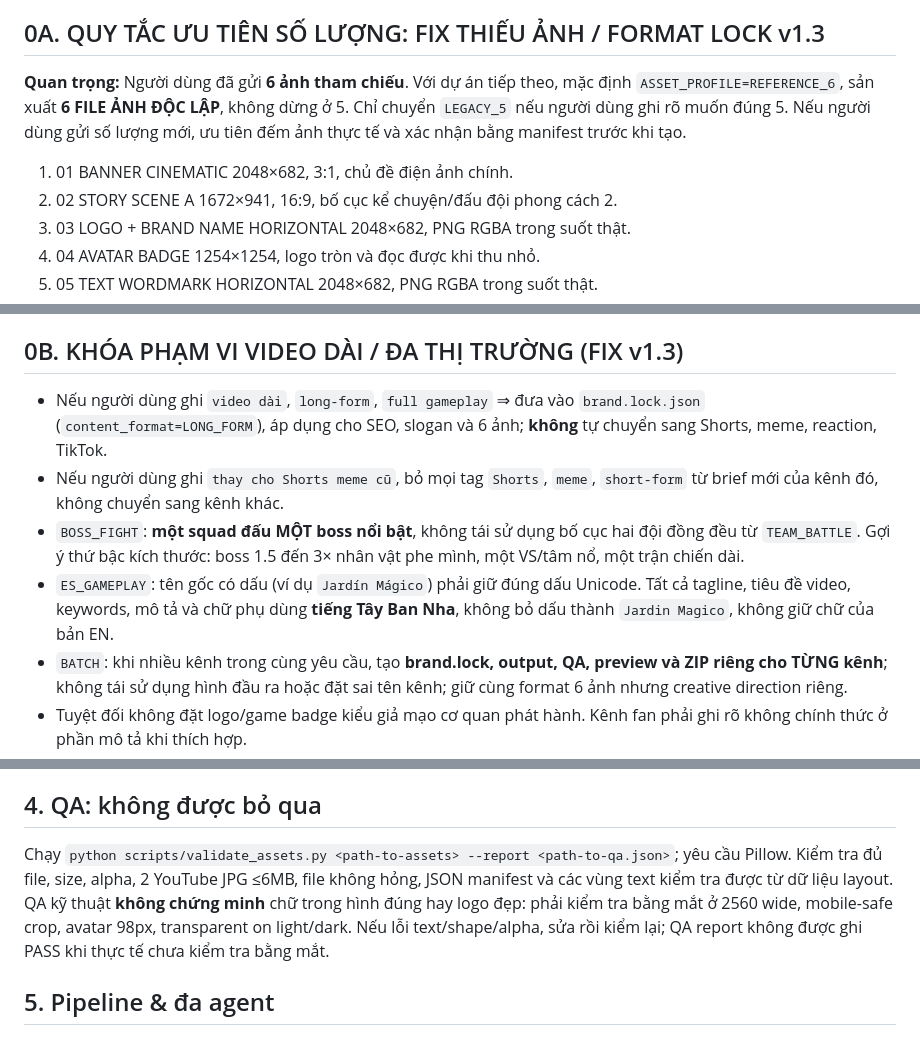
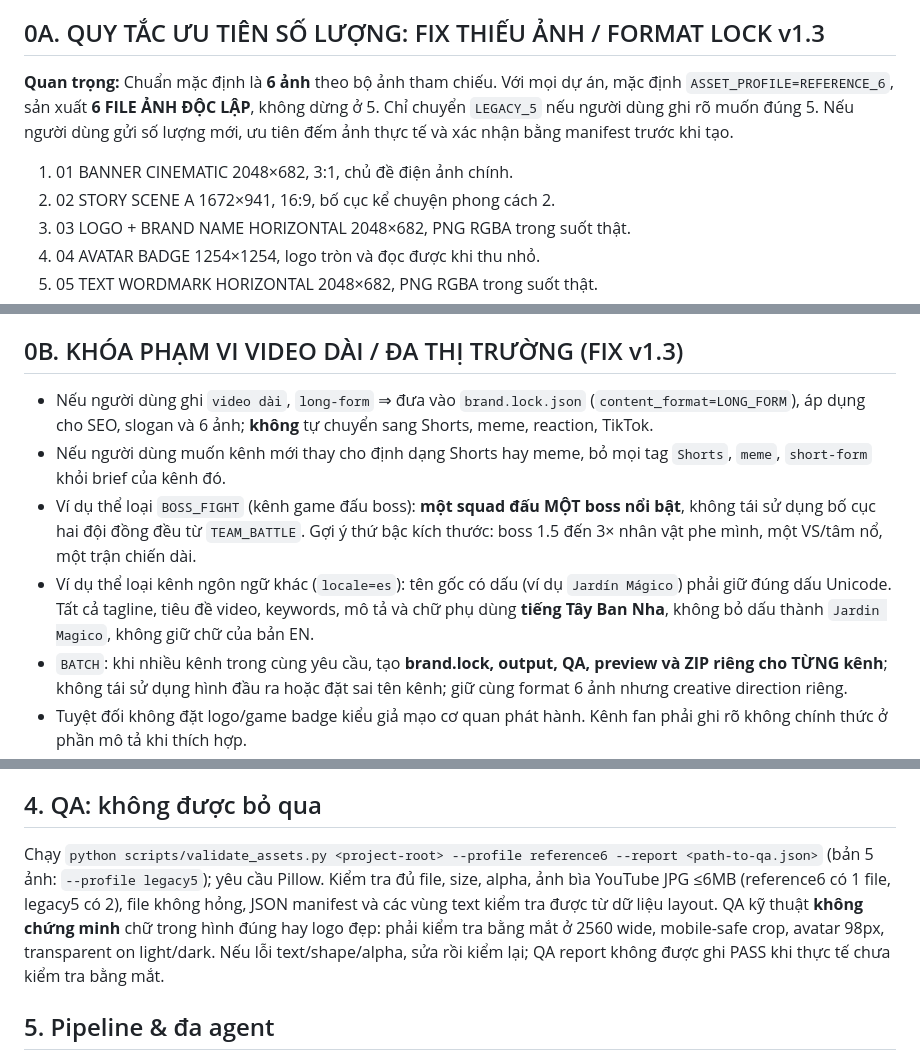
Before and after one commit to ducdg88/youtube-channel-branding-skill, a Markdown page: skills/universal-youtube-branding/SKILL.md, 3 parts joined by grey strips. GitHub-like rendering.

```diff
--- a/skills/universal-youtube-branding/SKILL.md
+++ b/skills/universal-youtube-branding/SKILL.md
@@ -17,10 +17,10 @@ description: >-
 
 ## 0A. QUY TẮC ƯU TIÊN SỐ LƯỢNG: FIX THIẾU ẢNH / FORMAT LOCK v1.3
 
-**Quan trọng:** Người dùng đã gửi **6 ảnh tham chiếu**. Với dự án tiếp theo, mặc định `ASSET_PROFILE=REFERENCE_6`, sản xuất **6 FILE ẢNH ĐỘC LẬP**, không dừng ở 5. Chỉ chuyển `LEGACY_5` nếu người dùng ghi rõ muốn đúng 5. Nếu người dùng gửi số lượng mới, ưu tiên đếm ảnh thực tế và xác nhận bằng manifest trước khi tạo.
+**Quan trọng:** Chuẩn mặc định là **6 ảnh** theo bộ ảnh tham chiếu. Với mọi dự án, mặc định `ASSET_PROFILE=REFERENCE_6`, sản xuất **6 FILE ẢNH ĐỘC LẬP**, không dừng ở 5. Chỉ chuyển `LEGACY_5` nếu người dùng ghi rõ muốn đúng 5. Nếu người dùng gửi số lượng mới, ưu tiên đếm ảnh thực tế và xác nhận bằng manifest trước khi tạo.
 
 1. 01 BANNER CINEMATIC 2048×682, 3:1, chủ đề điện ảnh chính.
-2. 02 STORY SCENE A 1672×941, 16:9, bố cục kể chuyện/đấu đội phong cách 2.
+2. 02 STORY SCENE A 1672×941, 16:9, bố cục kể chuyện phong cách 2.
 3. 03 LOGO + BRAND NAME HORIZONTAL 2048×682, PNG RGBA trong suốt thật.
 4. 04 AVATAR BADGE 1254×1254, logo tròn và đọc được khi thu nhỏ.
 5. 05 TEXT WORDMARK HORIZONTAL 2048×682, PNG RGBA trong suốt thật.
@@ -34,10 +34,10 @@ QA bắt buộc cho mode mới:
 
 ## 0B. KHÓA PHẠM VI VIDEO DÀI / ĐA THỊ TRƯỜNG (FIX v1.3)
 
-- Nếu người dùng ghi `video dài`, `long-form`, `full gameplay` ⇒ đưa vào `brand.lock.json` (`content_format=LONG_FORM`), áp dụng cho SEO, slogan và 6 ảnh; **không** tự chuyển sang Shorts, meme, reaction, TikTok.
-- Nếu người dùng ghi `thay cho Shorts meme cũ`, bỏ mọi tag `Shorts`, `meme`, `short-form` từ brief mới của kênh đó, không chuyển sang kênh khác.
-- `BOSS_FIGHT`: **một squad đấu MỘT boss nổi bật**, không tái sử dụng bố cục hai đội đồng đều từ `TEAM_BATTLE`. Gợi ý thứ bậc kích thước: boss 1.5 đến 3× nhân vật phe mình, một VS/tâm nổ, một trận chiến dài.
-- `ES_GAMEPLAY`: tên gốc có dấu (ví dụ `Jardín Mágico`) phải giữ đúng dấu Unicode. Tất cả tagline, tiêu đề video, keywords, mô tả và chữ phụ dùng **tiếng Tây Ban Nha**, không bỏ dấu thành `Jardin Magico`, không giữ chữ của bản EN.
+- Nếu người dùng ghi `video dài`, `long-form` ⇒ đưa vào `brand.lock.json` (`content_format=LONG_FORM`), áp dụng cho SEO, slogan và 6 ảnh; **không** tự chuyển sang Shorts, meme, reaction, TikTok.
+- Nếu người dùng muốn kênh mới thay cho định dạng Shorts hay meme, bỏ mọi tag `Shorts`, `meme`, `short-form` khỏi brief của kênh đó.
+- Ví dụ thể loại `BOSS_FIGHT` (kênh game đấu boss): **một squad đấu MỘT boss nổi bật**, không tái sử dụng bố cục hai đội đồng đều từ `TEAM_BATTLE`. Gợi ý thứ bậc kích thước: boss 1.5 đến 3× nhân vật phe mình, một VS/tâm nổ, một trận chiến dài.
+- Ví dụ thể loại kênh ngôn ngữ khác (`locale=es`): tên gốc có dấu (ví dụ `Jardín Mágico`) phải giữ đúng dấu Unicode. Tất cả tagline, tiêu đề video, keywords, mô tả và chữ phụ dùng **tiếng Tây Ban Nha**, không bỏ dấu thành `Jardin Magico`, không giữ chữ của bản EN.
 - `BATCH`: khi nhiều kênh trong cùng yêu cầu, tạo **brand.lock, output, QA, preview và ZIP riêng cho TỪNG kênh**; không tái sử dụng hình đầu ra hoặc đặt sai tên kênh; giữ cùng format 6 ảnh nhưng creative direction riêng.
 - Tuyệt đối không đặt logo/game badge kiểu giả mạo cơ quan phát hành. Kênh fan phải ghi rõ không chính thức ở phần mô tả khi thích hợp.
 - Không được tuyên bố `name/handle unique` nếu chưa xác nhận trong YouTube Studio; không suy diễn từ search engine.
@@ -98,7 +98,7 @@ Ví dụ: Wildlife = màu căng thẳng/động vật; Luxury Woodworking = waln
 
 ## 4. QA: không được bỏ qua
 
-Chạy `python scripts/validate_assets.py <path-to-assets> --report <path-to-qa.json>`; yêu cầu Pillow. Kiểm tra đủ file, size, alpha, 2 YouTube JPG ≤6MB, file không hỏng, JSON manifest và các vùng text kiểm tra được từ dữ liệu layout. QA kỹ thuật **không chứng minh** chữ trong hình đúng hay logo đẹp: phải kiểm tra bằng mắt ở 2560 wide, mobile-safe crop, avatar 98px, transparent on light/dark. Nếu lỗi text/shape/alpha, sửa rồi kiểm lại; QA report không được ghi PASS khi thực tế chưa kiểm tra bằng mắt.
+Chạy `python scripts/validate_assets.py <project-root> --profile reference6 --report <path-to-qa.json>` (bản 5 ảnh: `--profile legacy5`); yêu cầu Pillow. Kiểm tra đủ file, size, alpha, ảnh bìa YouTube JPG ≤6MB (reference6 có 1 file, legacy5 có 2), file không hỏng, JSON manifest và các vùng text kiểm tra được từ dữ liệu layout. QA kỹ thuật **không chứng minh** chữ trong hình đúng hay logo đẹp: phải kiểm tra bằng mắt ở 2560 wide, mobile-safe crop, avatar 98px, transparent on light/dark. Nếu lỗi text/shape/alpha, sửa rồi kiểm lại; QA report không được ghi PASS khi thực tế chưa kiểm tra bằng mắt.
 
 ## 5. Pipeline & đa agent
 
```
Also changed, not shown: README.en.md (+5 -0 lines), README.md (+5 -0 lines), docs/cover.jpg, 2 other files.
